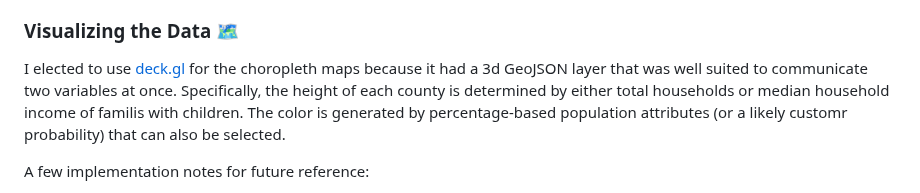
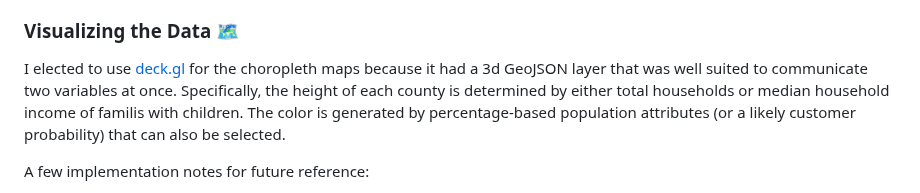
Before and after one commit to c-koster/reachwell, a Markdown page: README.md, the part around the change. Rendered like a GitHub page.

```diff
--- a/README.md
+++ b/README.md
@@ -74,7 +74,7 @@ school district and county. Pedictions can be found in the choropleth map (see v
 
 ### Visualizing the Data 🗺
 
-I elected to use [deck.gl](https://deck.gl) for the choropleth maps because it had a 3d GeoJSON layer that was well suited to communicate two variables at once. Specifically, the height of each county is determined by either total households or median household income of familis with children. The color is generated by percentage-based population attributes (or a likely customr probability) that can also be selected.
+I elected to use [deck.gl](https://deck.gl) for the choropleth maps because it had a 3d GeoJSON layer that was well suited to communicate two variables at once. Specifically, the height of each county is determined by either total households or median household income of familis with children. The color is generated by percentage-based population attributes (or a likely customer probability) that can also be selected.
 
 A few implementation notes for future reference:
 - School districts didn't look very good on a map: they (1) overlap sometimes, (2) can make the choropleth look noisy and uninformative when not zoomed in, and (3) the charts and files to draw school districts are expensive to store and use. Because of these issues I plotted out the indicators for counties only.
```
